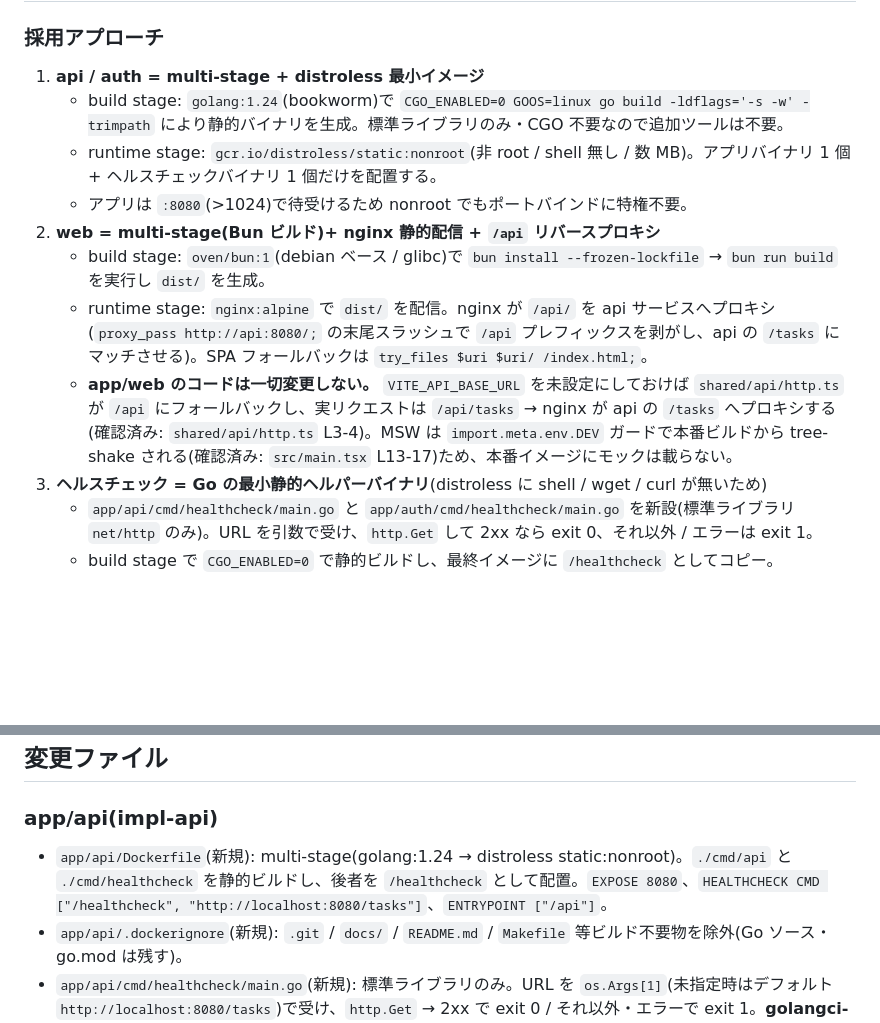
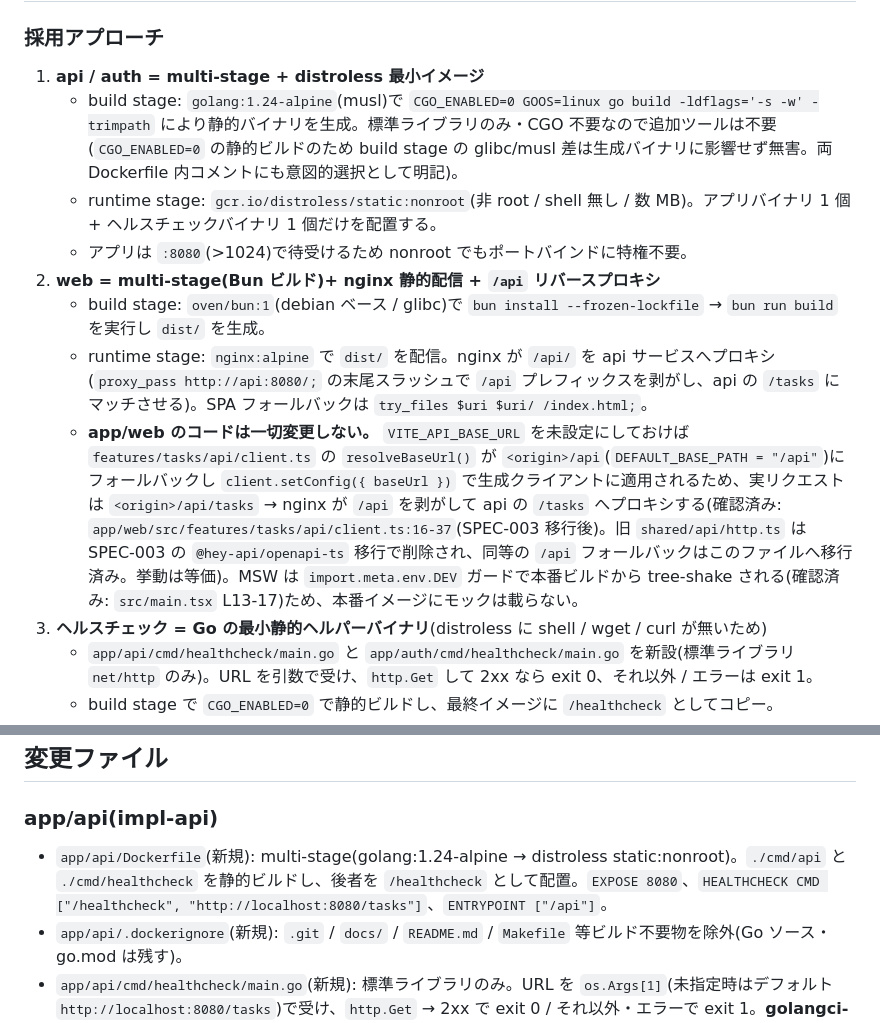
Before and after one commit to srrrs-7/cc-orchestrator, a Markdown page: docs/plans/DOCKER-001-plan.md, 2 parts joined by grey strips. Rendered like a GitHub page; blank space fills up the shorter version.

Commit message:
Refresh DOCKER-001 plan: http.ts->client.ts citation, alpine base image
shared/api/http.ts was removed in the SPEC-003 hey-api migration; its /api fallback now lives in features/tasks/api/client.ts. Also align the base-image note with the actual golang:1.24-alpine used in the Dockerfiles.

Co-Authored-By: Claude Opus 4.8 (1M context) <noreply@anthropic.com>

```diff
--- a/docs/plans/DOCKER-001-plan.md
+++ b/docs/plans/DOCKER-001-plan.md
@@ -12,13 +12,13 @@
 ### 採用アプローチ
 
 1. **api / auth = multi-stage + distroless 最小イメージ**
-   - build stage: `golang:1.24`(bookworm)で `CGO_ENABLED=0 GOOS=linux go build -ldflags='-s -w' -trimpath` により静的バイナリを生成。標準ライブラリのみ・CGO 不要なので追加ツールは不要。
+   - build stage: `golang:1.24-alpine`(musl)で `CGO_ENABLED=0 GOOS=linux go build -ldflags='-s -w' -trimpath` により静的バイナリを生成。標準ライブラリのみ・CGO 不要なので追加ツールは不要(`CGO_ENABLED=0` の静的ビルドのため build stage の glibc/musl 差は生成バイナリに影響せず無害。両 Dockerfile 内コメントにも意図的選択として明記)。
    - runtime stage: `gcr.io/distroless/static:nonroot`(非 root / shell 無し / 数 MB)。アプリバイナリ 1 個 + ヘルスチェックバイナリ 1 個だけを配置する。
    - アプリは `:8080`(>1024)で待受けるため nonroot でもポートバインドに特権不要。
 2. **web = multi-stage(Bun ビルド)+ nginx 静的配信 + `/api` リバースプロキシ**
    - build stage: `oven/bun:1`(debian ベース / glibc)で `bun install --frozen-lockfile` → `bun run build` を実行し `dist/` を生成。
    - runtime stage: `nginx:alpine` で `dist/` を配信。nginx が `/api/` を api サービスへプロキシ(`proxy_pass http://api:8080/;` の末尾スラッシュで `/api` プレフィックスを剥がし、api の `/tasks` にマッチさせる)。SPA フォールバックは `try_files $uri $uri/ /index.html;`。
-   - **app/web のコードは一切変更しない。** `VITE_API_BASE_URL` を未設定にしておけば `shared/api/http.ts` が `/api` にフォールバックし、実リクエストは `/api/tasks` → nginx が api の `/tasks` へプロキシする(確認済み: `shared/api/http.ts` L3-4)。MSW は `import.meta.env.DEV` ガードで本番ビルドから tree-shake される(確認済み: `src/main.tsx` L13-17)ため、本番イメージにモックは載らない。
+   - **app/web のコードは一切変更しない。** `VITE_API_BASE_URL` を未設定にしておけば `features/tasks/api/client.ts` の `resolveBaseUrl()` が `<origin>/api`(`DEFAULT_BASE_PATH = "/api"`)にフォールバックし `client.setConfig({ baseUrl })` で生成クライアントに適用されるため、実リクエストは `<origin>/api/tasks` → nginx が `/api` を剥がして api の `/tasks` へプロキシする(確認済み: `app/web/src/features/tasks/api/client.ts:16-37`(SPEC-003 移行後)。旧 `shared/api/http.ts` は SPEC-003 の `@hey-api/openapi-ts` 移行で削除され、同等の `/api` フォールバックはこのファイルへ移行済み。挙動は等価)。MSW は `import.meta.env.DEV` ガードで本番ビルドから tree-shake される(確認済み: `src/main.tsx` L13-17)ため、本番イメージにモックは載らない。
 3. **ヘルスチェック = Go の最小静的ヘルパーバイナリ**(distroless に shell / wget / curl が無いため)
    - `app/api/cmd/healthcheck/main.go` と `app/auth/cmd/healthcheck/main.go` を新設(標準ライブラリ `net/http` のみ)。URL を引数で受け、`http.Get` して 2xx なら exit 0、それ以外 / エラーは exit 1。
    - build stage で `CGO_ENABLED=0` で静的ビルドし、最終イメージに `/healthcheck` としてコピー。
@@ -66,7 +66,7 @@
 ## 変更ファイル
 
 ### app/api(impl-api)
-- `app/api/Dockerfile`(新規): multi-stage(golang:1.24 → distroless static:nonroot)。`./cmd/api` と `./cmd/healthcheck` を静的ビルドし、後者を `/healthcheck` として配置。`EXPOSE 8080`、`HEALTHCHECK CMD ["/healthcheck", "http://localhost:8080/tasks"]`、`ENTRYPOINT ["/api"]`。
+- `app/api/Dockerfile`(新規): multi-stage(golang:1.24-alpine → distroless static:nonroot)。`./cmd/api` と `./cmd/healthcheck` を静的ビルドし、後者を `/healthcheck` として配置。`EXPOSE 8080`、`HEALTHCHECK CMD ["/healthcheck", "http://localhost:8080/tasks"]`、`ENTRYPOINT ["/api"]`。
 - `app/api/.dockerignore`(新規): `.git` / `docs/` / `README.md` / `Makefile` 等ビルド不要物を除外(Go ソース・go.mod は残す)。
 - `app/api/cmd/healthcheck/main.go`(新規): 標準ライブラリのみ。URL を `os.Args[1]`(未指定時はデフォルト `http://localhost:8080/tasks`)で受け、`http.Get` → 2xx で exit 0 / それ以外・エラーで exit 1。**golangci-lint に通るクリーンな実装**(エラー処理・レスポンス body の close を行う)。
 
```
